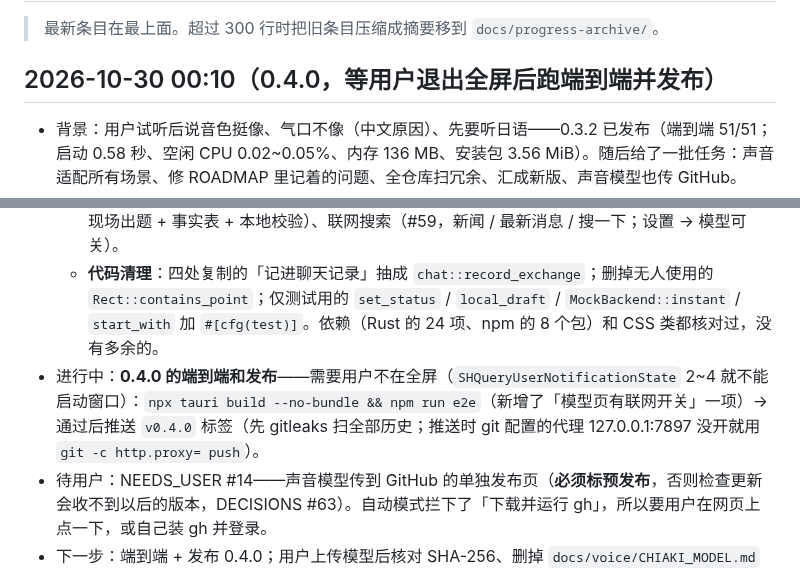
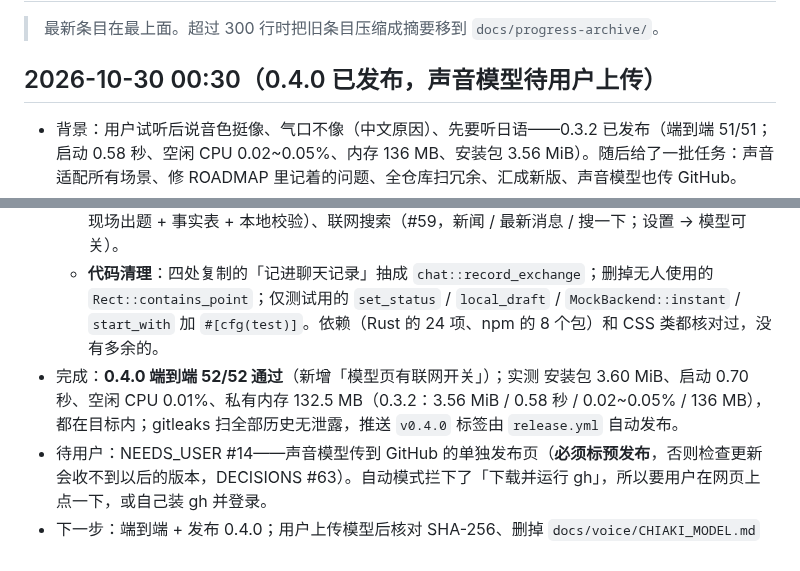
Before and after one commit to koara666/DeskMate, a Markdown page: docs/PROGRESS.md, 2 parts joined by grey strips. Drawn GitHub-style.

Commit message:
docs: 进度——0.4.0 端到端 52/52、实测、待发布

```diff
--- a/docs/PROGRESS.md
+++ b/docs/PROGRESS.md
@@ -2,13 +2,13 @@
 
 > 最新条目在最上面。超过 300 行时把旧条目压缩成摘要移到 `docs/progress-archive/`。
 
-## 2026-10-30 00:10（0.4.0，等用户退出全屏后跑端到端并发布）
+## 2026-10-30 00:30（0.4.0 已发布，声音模型待用户上传）
 - 背景：用户试听后说音色挺像、气口不像（中文原因）、先要听日语——0.3.2 已发布（端到端 51/51；启动 0.58 秒、空闲 CPU 0.02~0.05%、内存 136 MB、安装包 3.56 MiB）。随后给了一批任务：声音适配所有场景、修 ROADMAP 里记着的问题、全仓库扫冗余、汇成新版、声音模型也传 GitHub。
 - 完成（版本号已改 0.4.0，`npm run check` 通过，Rust 约 350 个测试 + 前端 101 个）：
   - **声音适配**（DECISIONS #62）：审计发现出口基本都汇到 `proactive::deliver`，缺的是日语版——模型现场生成的话（主动发言 / 每日播报 / 很久没聊天的招呼 / 胜负反应）现在让模型顺带写 `[[日语：]]`；日语对照表落盘（迁移 v10，重启后提醒到点也能念日语）；海龟汤 / 二十问主持人的「是 / 不是……」用本地日语配音。
   - **v2.3 四项**：表情（#61，拖动不再笑）、方块对战速度（降到人手范围）、海龟汤 / 二十问（#60，现场出题 + 事实表 + 本地校验）、联网搜索（#59，新闻 / 最新消息 / 搜一下；设置 → 模型可关）。
   - **代码清理**：四处复制的「记进聊天记录」抽成 `chat::record_exchange`；删掉无人使用的 `Rect::contains_point`；仅测试用的 `set_status` / `local_draft` / `MockBackend::instant` / `start_with` 加 `#[cfg(test)]`。依赖（Rust 的 24 项、npm 的 8 个包）和 CSS 类都核对过，没有多余的。
-- 进行中：**0.4.0 的端到端和发布**——需要用户不在全屏（`SHQueryUserNotificationState` 2~4 就不能启动窗口）：`npx tauri build --no-bundle && npm run e2e`（新增了「模型页有联网开关」一项）→ 通过后推送 `v0.4.0` 标签（先 gitleaks 扫全部历史；推送时 git 配置的代理 127.0.0.1:7897 没开就用 `git -c http.proxy= push`）。
+- 完成：**0.4.0 端到端 52/52 通过**（新增「模型页有联网开关」）；实测 安装包 3.60 MiB、启动 0.70 秒、空闲 CPU 0.01%、私有内存 132.5 MB（0.3.2：3.56 MiB / 0.58 秒 / 0.02~0.05% / 136 MB），都在目标内；gitleaks 扫全部历史无泄露，推送 `v0.4.0` 标签由 `release.yml` 自动发布。
 - 待用户：NEEDS_USER #14——声音模型传到 GitHub 的单独发布页（**必须标预发布**，否则检查更新会收不到以后的版本，DECISIONS #63）。自动模式拦下了「下载并运行 gh」，所以要用户在网页上点一下，或自己装 gh 并登录。
 - 下一步：端到端 + 发布 0.4.0；用户上传模型后核对 SHA-256、删掉 `docs/voice/CHIAKI_MODEL.md` 开头的「还没上传」提示，README 补一句下载说明；气口不像的问题——用中文念时 GPT-SoVITS 是跨语言，之后可以考虑把中文原声也识别、做中日双语训练（用户说先不纠结）。
 - 已知问题：联网搜索在中国大陆可能连不上 DuckDuckGo / Google（连不上时会如实说没查到）；现场出的海龟汤质量取决于聊天模型，出题过检查（长度、事实清单、不抄汤底）但不保证好玩，不好就换一局。
```
